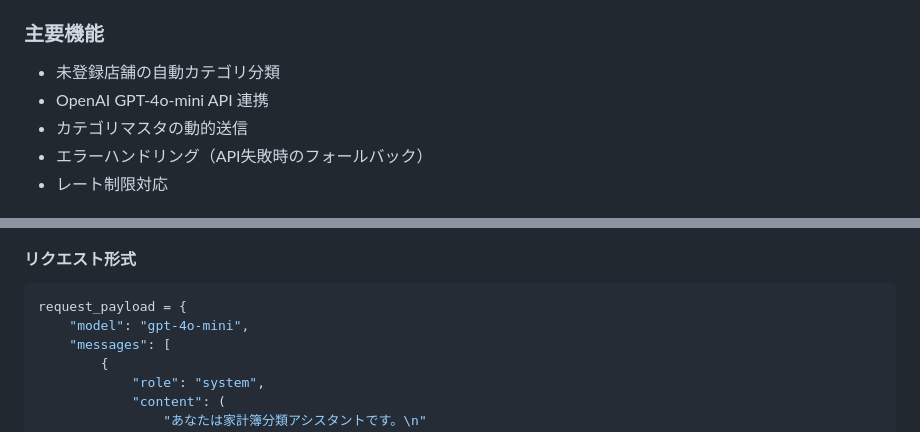
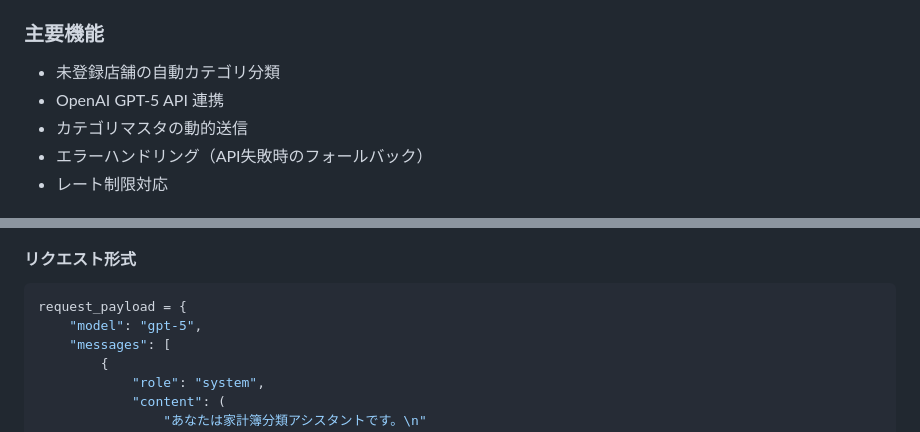
Before and after one commit to mamemaru00/Crdit_detail, a Markdown page: .claude/02_backend/02_backend_modules_spec.md, 2 parts joined by grey strips. GitHub-like rendering.

````diff
--- a/.claude/02_backend/02_backend_modules_spec.md
+++ b/.claude/02_backend/02_backend_modules_spec.md
@@ -120,7 +120,7 @@ sheet.update_cell(row, column, new_value)
 
 ### 主要機能
 - 未登録店舗の自動カテゴリ分類
-- OpenAI GPT-4o-mini API 連携
+- OpenAI GPT-5 API 連携
 - カテゴリマスタの動的送信
 - エラーハンドリング（API失敗時のフォールバック）
 - レート制限対応
@@ -203,7 +203,7 @@ def apply_default_category(store: str) -> Dict:
 #### リクエスト形式
 ```python
 request_payload = {
-    "model": "gpt-4o-mini",
+    "model": "gpt-5",
     "messages": [
         {
             "role": "system",
````
Also changed, not shown: .claude/02_backend/00_backend_architecture.md (+1 -1 lines), CLAUDE.md (+1 -1 lines).
